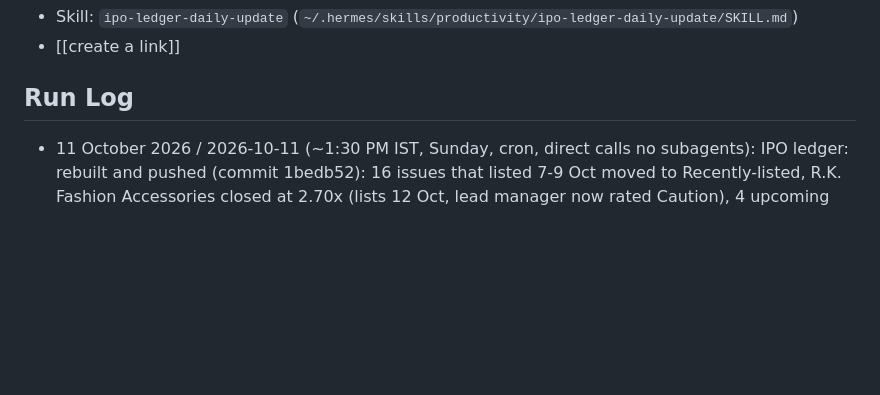
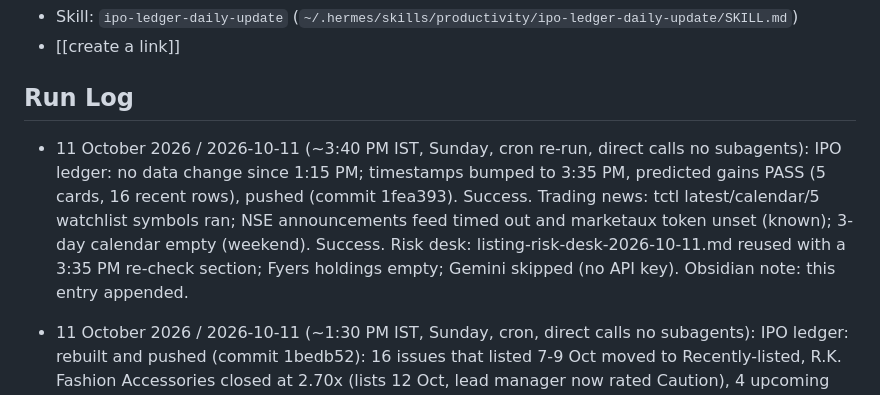
Before and after one commit to SushrutBhargava/India_ipo_summary_report, a Markdown page: IPO Ledger Task.md, the part around the change. Drawn GitHub-style; blank space fills up the shorter version.

Commit message:
Log 11 Oct 3:40 PM run

```diff
--- a/IPO Ledger Task.md
+++ b/IPO Ledger Task.md
@@ -43,6 +43,9 @@ Recurring `TimeoutError: idle for >600s` on the news-briefing subagent step —
 
 ## Run Log
 
+- 11 October 2026 / 2026-10-11 (~3:40 PM IST, Sunday, cron re-run, direct calls no subagents): IPO ledger: no data change since 1:15 PM; timestamps bumped to 3:35 PM, predicted gains PASS (5 cards, 16 recent rows), pushed (commit 1fea393). Success.
+  Trading news: tctl latest/calendar/5 watchlist symbols ran; NSE announcements feed timed out and marketaux token unset (known); 3-day calendar empty (weekend). Success.
+  Risk desk: listing-risk-desk-2026-10-11.md reused with a 3:35 PM re-check section; Fyers holdings empty; Gemini skipped (no API key). Obsidian note: this entry appended.
 - 11 October 2026 / 2026-10-11 (~1:30 PM IST, Sunday, cron, direct calls no subagents): IPO ledger: rebuilt and pushed (commit 1bedb52): 16 issues that listed 7-9 Oct moved to Recently-listed, R.K. Fashion Accessories closed at 2.70x (lists 12 Oct, lead manager now rated Caution), 4 upcoming added (HD Fire Protect, Ravita Engineering Services, Vaibhav Vyapaar, Fusion CX) from chittorgarh restated summaries only; DRHP/RHP cross-check still pending for those four (chittorgarh-only notes written, no crosscheck file so next run still does it). Predicted-gains script PASS (5 cards, 16 recent rows). Success.
   Trading news: tctl latest/calendar/5 watchlist symbols ran; NSE announcements feed timed out and marketaux token unset (known); 3-day calendar empty (weekend), 10-day calendar shows US CPI 14 Oct. Success.
   Risk desk: listing-risk-desk-2026-10-11.md written (16 listed + R.K. Fashion + 4 upcoming; 5 EXTREME flags; Fyers holdings empty; Gemini skipped, no API key; YouTube transcripts fetched for Fusion CX and Ravita, none found for HD Fire Protect and Vaibhav Vyapaar; anchor unlock ratios pending for listed issues). Obsidian note: this entry appended.
```
